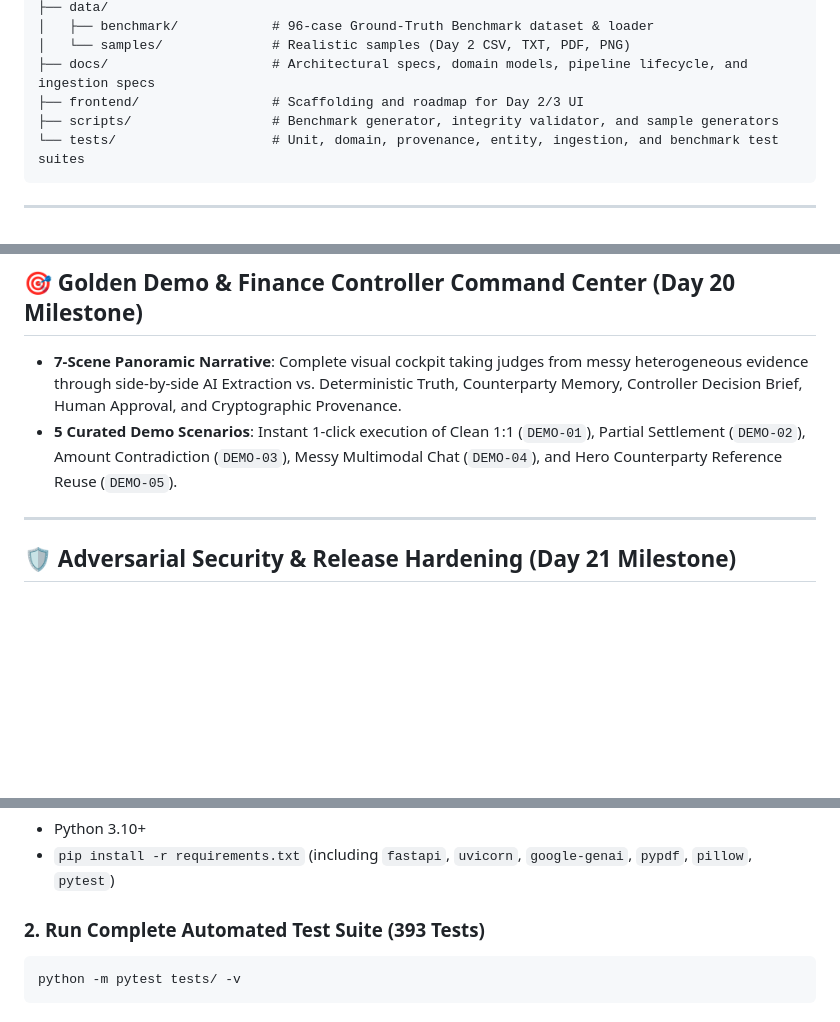
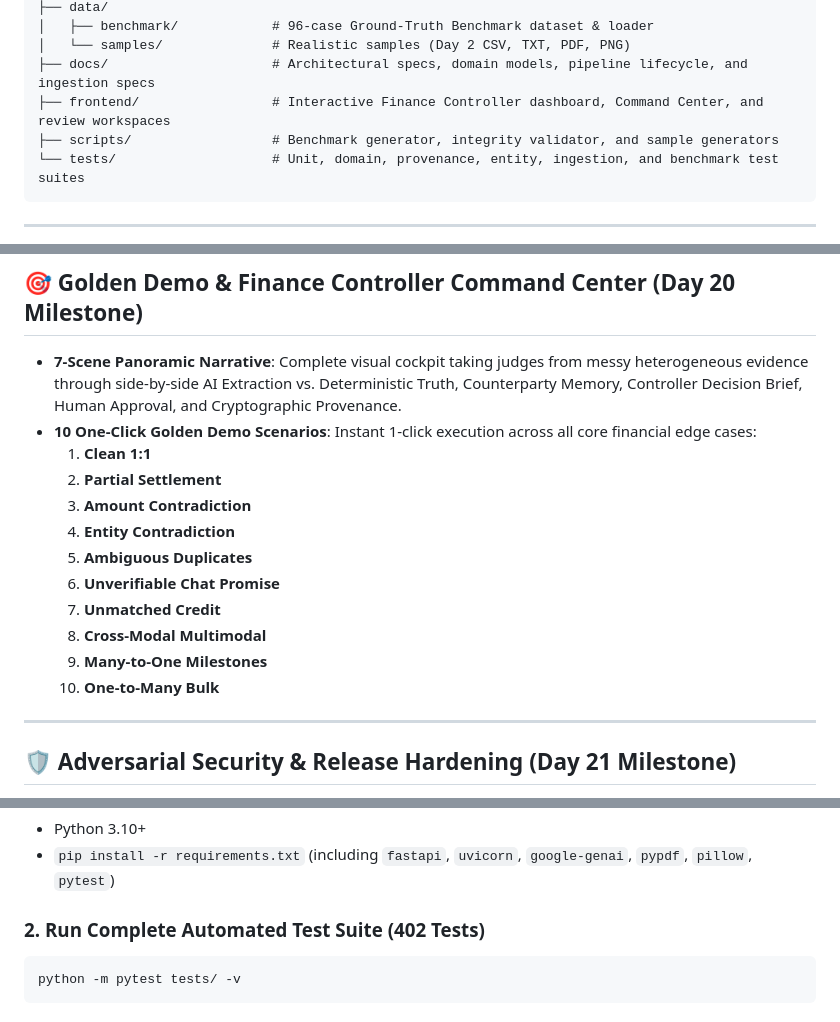
Before and after one commit to Sahaj1207/VERITY, a Markdown page: README.md, 3 parts joined by grey strips. Drawn GitHub-style; blank space fills up the shorter version.

Commit message:
docs: update final submission README

````diff
--- a/README.md
+++ b/README.md
@@ -56,7 +56,7 @@ VERITY/
 │   ├── benchmark/            # 96-case Ground-Truth Benchmark dataset & loader
 │   └── samples/              # Realistic samples (Day 2 CSV, TXT, PDF, PNG)
 ├── docs/                     # Architectural specs, domain models, pipeline lifecycle, and ingestion specs
-├── frontend/                 # Scaffolding and roadmap for Day 2/3 UI
+├── frontend/                 # Interactive Finance Controller dashboard, Command Center, and review workspaces
 ├── scripts/                  # Benchmark generator, integrity validator, and sample generators
 └── tests/                    # Unit, domain, provenance, entity, ingestion, and benchmark test suites
 ```
@@ -496,7 +496,17 @@ VERITY features an institutional counterparty memory layer backed by persistent
 ## 🎯 Golden Demo & Finance Controller Command Center (Day 20 Milestone)
 
 - **7-Scene Panoramic Narrative**: Complete visual cockpit taking judges from messy heterogeneous evidence through side-by-side AI Extraction vs. Deterministic Truth, Counterparty Memory, Controller Decision Brief, Human Approval, and Cryptographic Provenance.
-- **5 Curated Demo Scenarios**: Instant 1-click execution of Clean 1:1 (`DEMO-01`), Partial Settlement (`DEMO-02`), Amount Contradiction (`DEMO-03`), Messy Multimodal Chat (`DEMO-04`), and Hero Counterparty Reference Reuse (`DEMO-05`).
+- **10 One-Click Golden Demo Scenarios**: Instant 1-click execution across all core financial edge cases:
+  1. **Clean 1:1**
+  2. **Partial Settlement**
+  3. **Amount Contradiction**
+  4. **Entity Contradiction**
+  5. **Ambiguous Duplicates**
+  6. **Unverifiable Chat Promise**
+  7. **Unmatched Credit**
+  8. **Cross-Modal Multimodal**
+  9. **Many-to-One Milestones**
+  10. **One-to-Many Bulk**
 
 ---
 
@@ -513,7 +523,7 @@ VERITY features an institutional counterparty memory layer backed by persistent
 - Python 3.10+
 - `pip install -r requirements.txt` (including `fastapi`, `uvicorn`, `google-genai`, `pypdf`, `pillow`, `pytest`)
 
-### 2. Run Complete Automated Test Suite (393 Tests)
+### 2. Run Complete Automated Test Suite (402 Tests)
 ```bash
 python -m pytest tests/ -v
 ```
````
